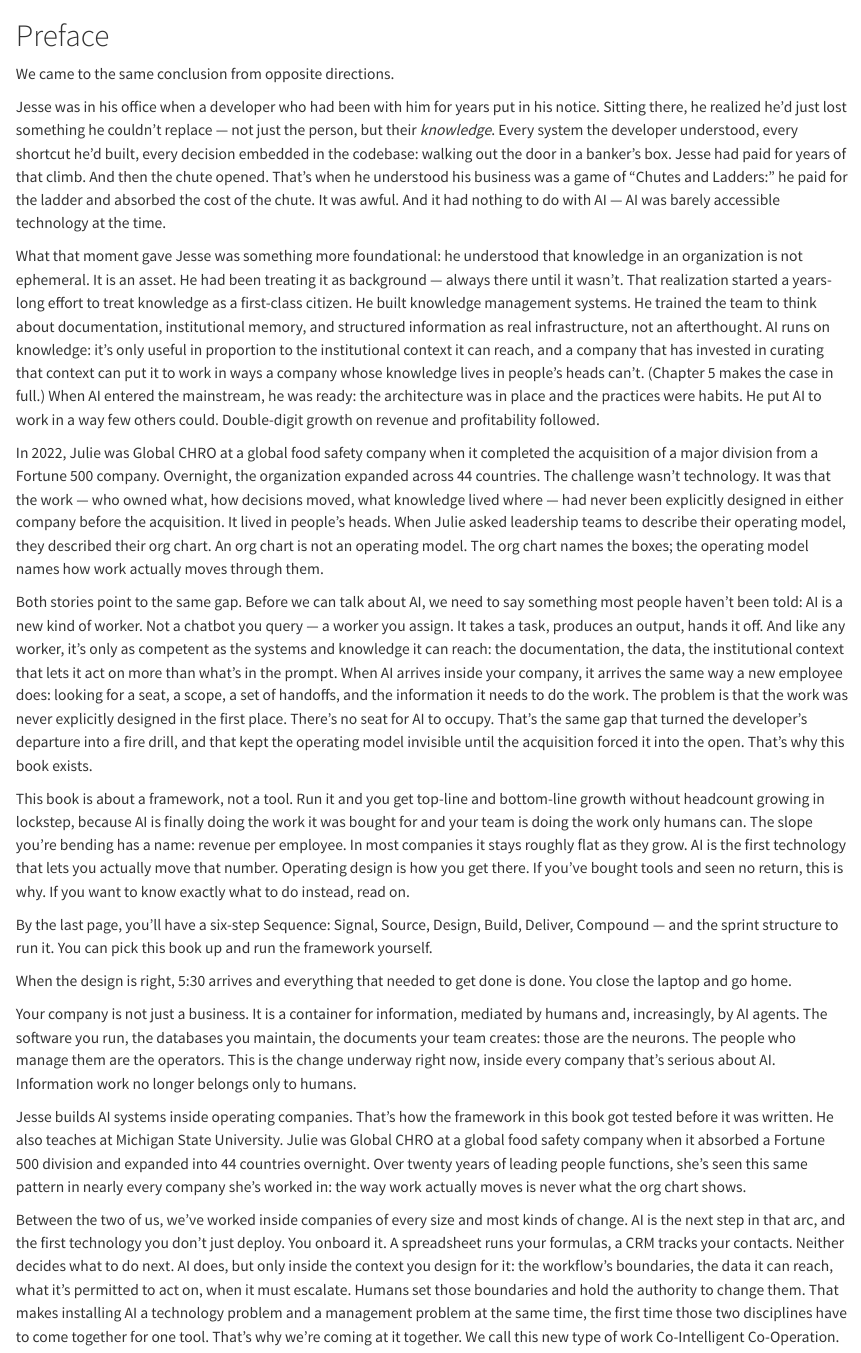
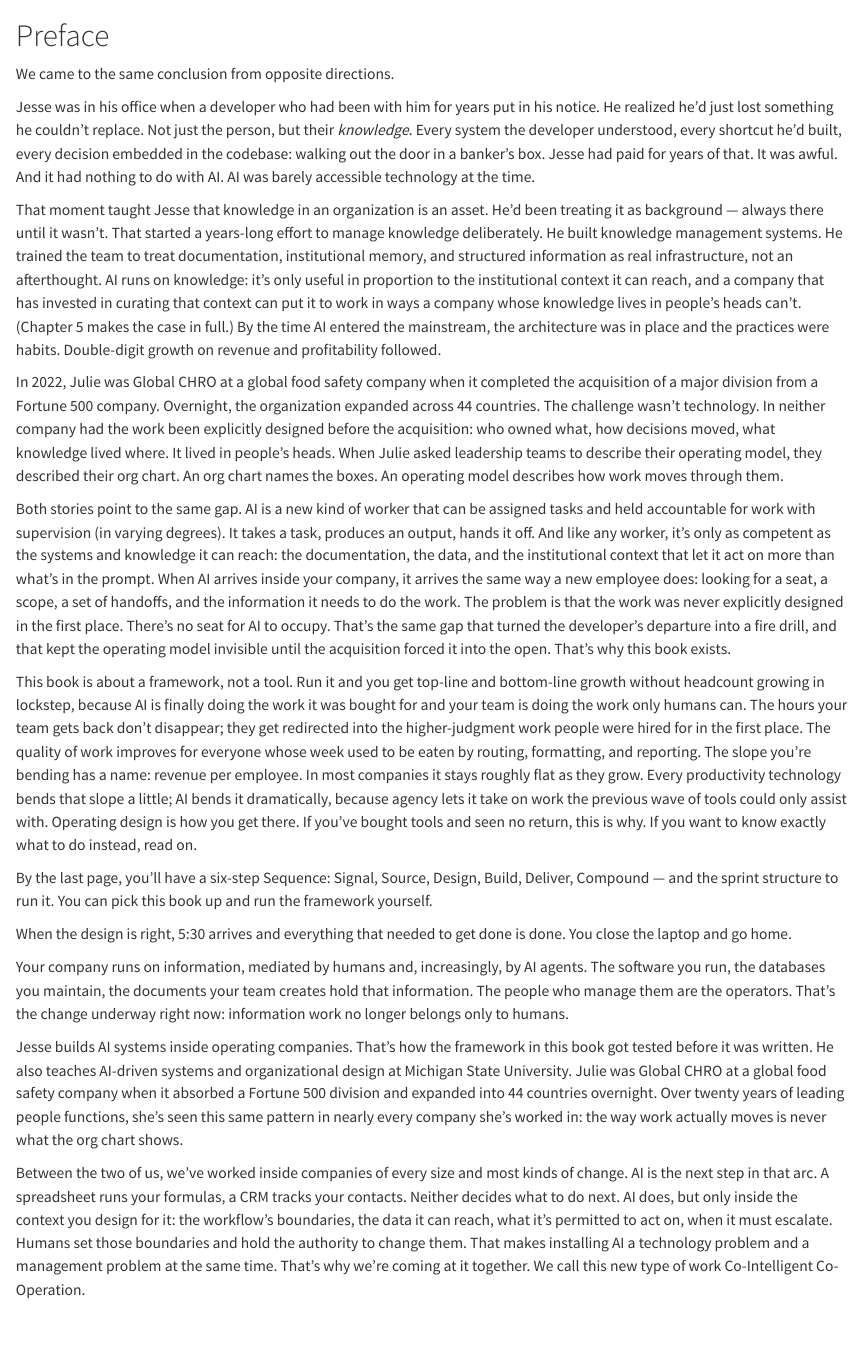
Before and after one commit to superwebpros/compound-book, a Quarto document (index.qmd): the page in a window 1100 px wide, from its top. Rendered offline with R 4.5, knitr and Pandoc in place of Quarto, with nearby package versions.

Commit message:
JF R3 Preface — 4 author edits + deflourish pass
Author edits applied 2026-06-14:
1. "AI is a new kind of worker" sentence — remove em-dash phrasing,
   rewrite as: "AI is a new kind of worker that can be assigned tasks
   and held accountable for work with supervision (in varying degrees)."
2. Framework paragraph — add the "hours redirected to higher-judgment
   work" + "quality of work improves" beats after the headcount line.
3. AI-as-novel-tech sentence — was factually overreaching ("the first
   technology that lets you move that number"). Reframed as: every
   productivity tech bends the slope a little; AI bends it dramatically
   because agency lets it do what previous tools could only assist with.
4. Michigan State teaching attribution — sharpened from generic
   "He also teaches at Michigan State University" to "He also teaches
   AI-driven systems and organizational design at Michigan State
   University."

Deflourish pass on top (6 paragraphs revised):
- Tightened the Chutes-and-Ladders chain
- Removed "He put AI to work in a way few others could" boast
- Tightened Julie's CHRO section
- Removed "Before we can talk about AI" setup-then-reveal opener
- Dropped the neurons metaphor (A14 risk)
- Tightened "Between the two of us" passage

Render exit 0. Scanner clean.

Co-Authored-By: Claude Opus 4.7 <noreply@anthropic.com>

```diff
--- a/index.qmd
+++ b/index.qmd
@@ -2,22 +2,22 @@
 
 We came to the same conclusion from opposite directions.
 
-Jesse was in his office when a developer who had been with him for years put in his notice. Sitting there, he realized he'd just lost something he couldn't replace — not just the person, but their *knowledge*. Every system the developer understood, every shortcut he'd built, every decision embedded in the codebase: walking out the door in a banker's box. Jesse had paid for years of that climb. And then the chute opened. That's when he understood his business was a game of "Chutes and Ladders:" he paid for the ladder and absorbed the cost of the chute. It was awful. And it had nothing to do with AI — AI was barely accessible technology at the time.
+Jesse was in his office when a developer who had been with him for years put in his notice. He realized he'd just lost something he couldn't replace. Not just the person, but their *knowledge*. Every system the developer understood, every shortcut he'd built, every decision embedded in the codebase: walking out the door in a banker's box. Jesse had paid for years of that. It was awful. And it had nothing to do with AI. AI was barely accessible technology at the time.
 
-What that moment gave Jesse was something more foundational: he understood that knowledge in an organization is not ephemeral. It is an asset. He had been treating it as background — always there until it wasn't. That realization started a years-long effort to treat knowledge as a first-class citizen. He built knowledge management systems. He trained the team to think about documentation, institutional memory, and structured information as real infrastructure, not an afterthought. AI runs on knowledge: it's only useful in proportion to the institutional context it can reach, and a company that has invested in curating that context can put it to work in ways a company whose knowledge lives in people's heads can't. (Chapter 5 makes the case in full.) When AI entered the mainstream, he was ready: the architecture was in place and the practices were habits. He put AI to work in a way few others could. Double-digit growth on revenue and profitability followed.
+That moment taught Jesse that knowledge in an organization is an asset. He'd been treating it as background — always there until it wasn't. That started a years-long effort to manage knowledge deliberately. He built knowledge management systems. He trained the team to treat documentation, institutional memory, and structured information as real infrastructure, not an afterthought. AI runs on knowledge: it's only useful in proportion to the institutional context it can reach, and a company that has invested in curating that context can put it to work in ways a company whose knowledge lives in people's heads can't. (Chapter 5 makes the case in full.) By the time AI entered the mainstream, the architecture was in place and the practices were habits. Double-digit growth on revenue and profitability followed.
 
-In 2022, Julie was Global CHRO at a global food safety company when it completed the acquisition of a major division from a Fortune 500 company. Overnight, the organization expanded across 44 countries. The challenge wasn't technology. It was that the work — who owned what, how decisions moved, what knowledge lived where — had never been explicitly designed in either company before the acquisition. It lived in people's heads. When Julie asked leadership teams to describe their operating model, they described their org chart. An org chart is not an operating model. The org chart names the boxes; the operating model names how work actually moves through them.
+In 2022, Julie was Global CHRO at a global food safety company when it completed the acquisition of a major division from a Fortune 500 company. Overnight, the organization expanded across 44 countries. The challenge wasn't technology. In neither company had the work been explicitly designed before the acquisition: who owned what, how decisions moved, what knowledge lived where. It lived in people's heads. When Julie asked leadership teams to describe their operating model, they described their org chart. An org chart names the boxes. An operating model describes how work moves through them.
 
-Both stories point to the same gap. Before we can talk about AI, we need to say something most people haven't been told: AI is a new kind of worker. Not a chatbot you query — a worker you assign. It takes a task, produces an output, hands it off. And like any worker, it's only as competent as the systems and knowledge it can reach: the documentation, the data, the institutional context that lets it act on more than what's in the prompt. When AI arrives inside your company, it arrives the same way a new employee does: looking for a seat, a scope, a set of handoffs, and the information it needs to do the work. The problem is that the work was never explicitly designed in the first place. There's no seat for AI to occupy. That's the same gap that turned the developer's departure into a fire drill, and that kept the operating model invisible until the acquisition forced it into the open. That's why this book exists.
+Both stories point to the same gap. AI is a new kind of worker that can be assigned tasks and held accountable for work with supervision (in varying degrees). It takes a task, produces an output, hands it off. And like any worker, it's only as competent as the systems and knowledge it can reach: the documentation, the data, and the institutional context that let it act on more than what's in the prompt. When AI arrives inside your company, it arrives the same way a new employee does: looking for a seat, a scope, a set of handoffs, and the information it needs to do the work. The problem is that the work was never explicitly designed in the first place. There's no seat for AI to occupy. That's the same gap that turned the developer's departure into a fire drill, and that kept the operating model invisible until the acquisition forced it into the open. That's why this book exists.
 
-This book is about a framework, not a tool. Run it and you get top-line and bottom-line growth without headcount growing in lockstep, because AI is finally doing the work it was bought for and your team is doing the work only humans can. The slope you're bending has a name: revenue per employee. In most companies it stays roughly flat as they grow. AI is the first technology that lets you actually move that number. Operating design is how you get there. If you've bought tools and seen no return, this is why. If you want to know exactly what to do instead, read on.
+This book is about a framework, not a tool. Run it and you get top-line and bottom-line growth without headcount growing in lockstep, because AI is finally doing the work it was bought for and your team is doing the work only humans can. The hours your team gets back don't disappear; they get redirected into the higher-judgment work people were hired for in the first place. The quality of work improves for everyone whose week used to be eaten by routing, formatting, and reporting. The slope you're bending has a name: revenue per employee. In most companies it stays roughly flat as they grow. Every productivity technology bends that slope a little; AI bends it dramatically, because agency lets it take on work the previous wave of tools could only assist with. Operating design is how you get there. If you've bought tools and seen no return, this is why. If you want to know exactly what to do instead, read on.
 
 By the last page, you'll have a six-step Sequence: Signal, Source, Design, Build, Deliver, Compound — and the sprint structure to run it. You can pick this book up and run the framework yourself.
 
 When the design is right, 5:30 arrives and everything that needed to get done is done. You close the laptop and go home.
 
-Your company is not just a business. It is a container for information, mediated by humans and, increasingly, by AI agents. The software you run, the databases you maintain, the documents your team creates: those are the neurons. The people who manage them are the operators. This is the change underway right now, inside every company that's serious about AI. Information work no longer belongs only to humans.
+Your company runs on information, mediated by humans and, increasingly, by AI agents. The software you run, the databases you maintain, the documents your team creates hold that information. The people who manage them are the operators. That's the change underway right now: information work no longer belongs only to humans.
 
-Jesse builds AI systems inside operating companies. That's how the framework in this book got tested before it was written. He also teaches at Michigan State University. Julie was Global CHRO at a global food safety company when it absorbed a Fortune 500 division and expanded into 44 countries overnight. Over twenty years of leading people functions, she's seen this same pattern in nearly every company she's worked in: the way work actually moves is never what the org chart shows.
+Jesse builds AI systems inside operating companies. That's how the framework in this book got tested before it was written. He also teaches AI-driven systems and organizational design at Michigan State University. Julie was Global CHRO at a global food safety company when it absorbed a Fortune 500 division and expanded into 44 countries overnight. Over twenty years of leading people functions, she's seen this same pattern in nearly every company she's worked in: the way work actually moves is never what the org chart shows.
 
-Between the two of us, we've worked inside companies of every size and most kinds of change. AI is the next step in that arc, and the first technology you don't just deploy. You onboard it. A spreadsheet runs your formulas, a CRM tracks your contacts. Neither decides what to do next. AI does, but only inside the context you design for it: the workflow's boundaries, the data it can reach, what it's permitted to act on, when it must escalate. Humans set those boundaries and hold the authority to change them. That makes installing AI a technology problem and a management problem at the same time, the first time those two disciplines have to come together for one tool. That's why we're coming at it together. We call this new type of work Co-Intelligent Co-Operation.
+Between the two of us, we've worked inside companies of every size and most kinds of change. AI is the next step in that arc. A spreadsheet runs your formulas, a CRM tracks your contacts. Neither decides what to do next. AI does, but only inside the context you design for it: the workflow's boundaries, the data it can reach, what it's permitted to act on, when it must escalate. Humans set those boundaries and hold the authority to change them. That makes installing AI a technology problem and a management problem at the same time. That's why we're coming at it together. We call this new type of work Co-Intelligent Co-Operation.
```
